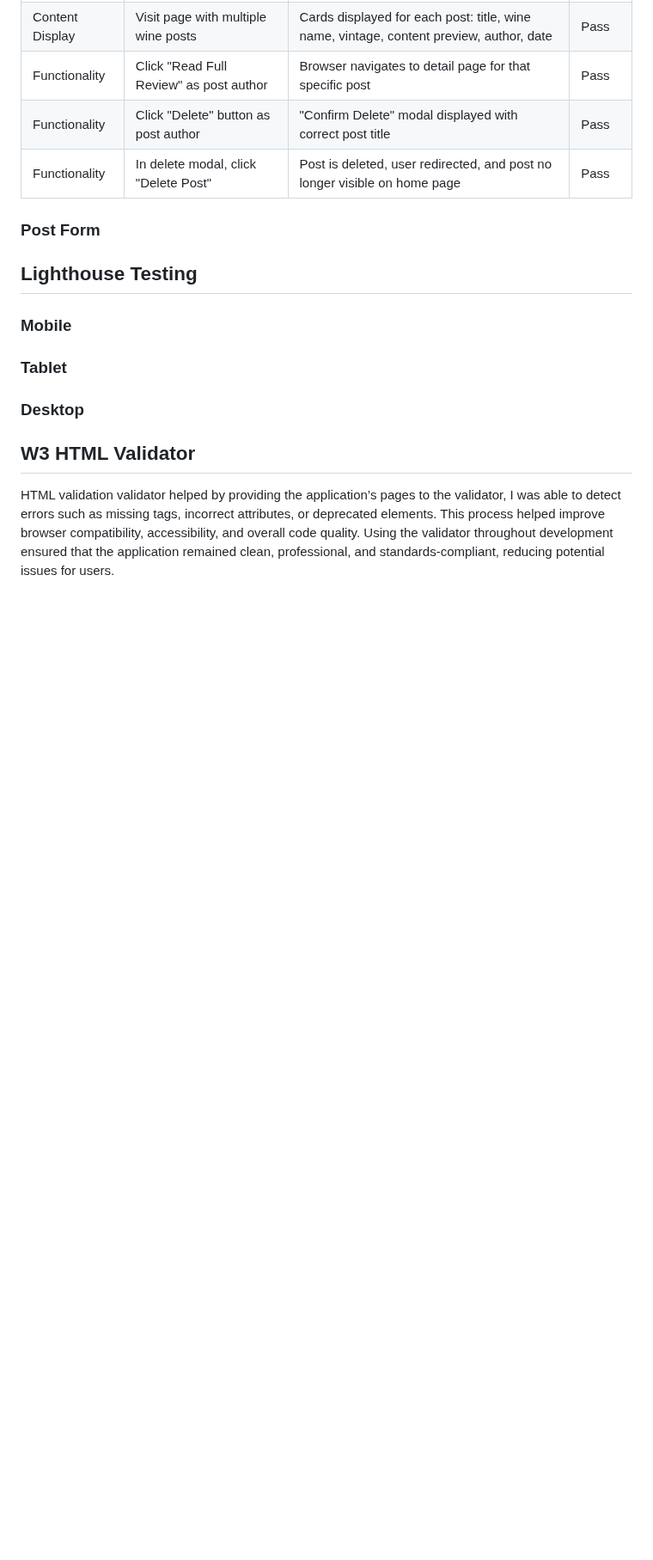
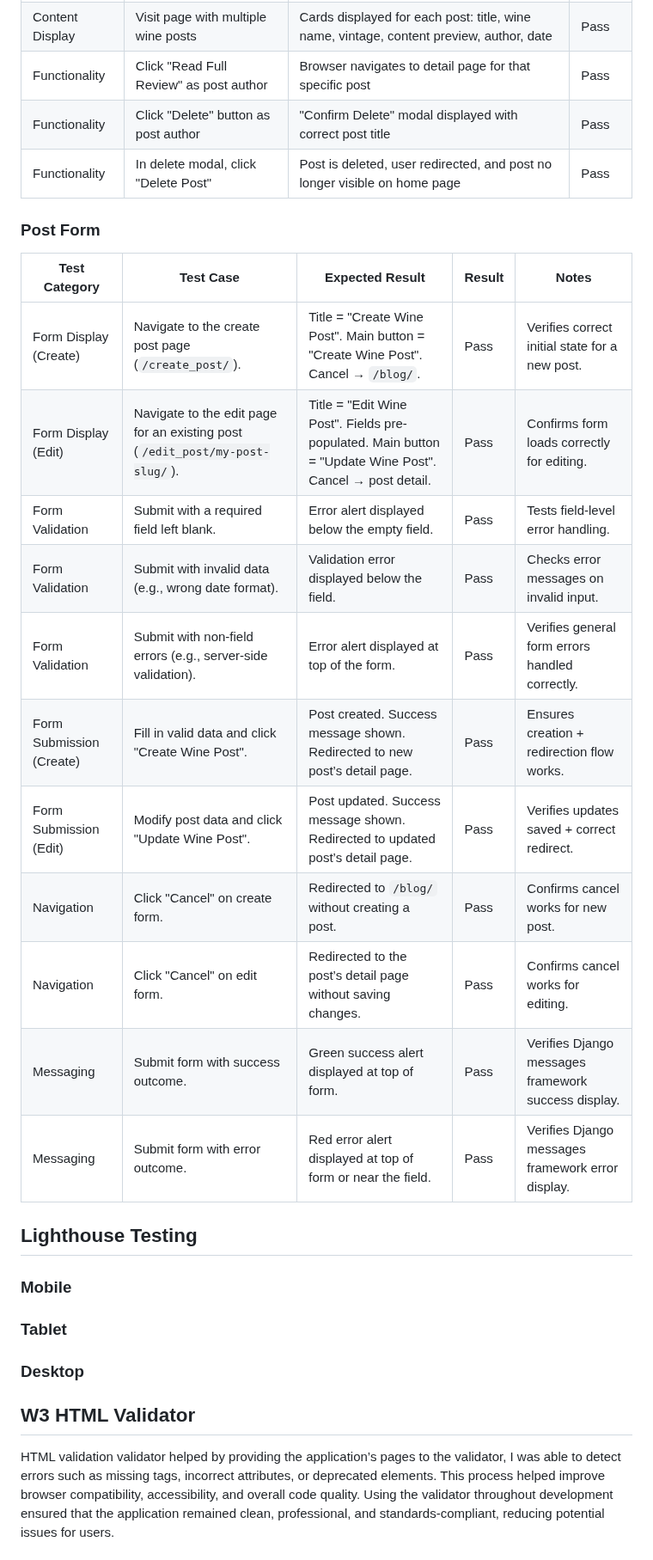
Before and after one commit to Dinacoding/wine_project, a Markdown page: TESTING.md, the part around the change. Shown at 86% size. Rendered like a GitHub page; blank space fills up the shorter version.

Commit message:
Add the post form testing

```diff
--- a/TESTING.md
+++ b/TESTING.md
@@ -55,6 +55,23 @@
 
 ### Post Form
 
+| Test Category       | Test Case                                                         | Expected Result                                                                                          | Result | Notes                                                                |
+|---------------------|-------------------------------------------------------------------|----------------------------------------------------------------------------------------------------------|--------|----------------------------------------------------------------------|
+| Form Display (Create) | Navigate to the create post page (`/create_post/`).               | Title = "Create Wine Post". Main button = "Create Wine Post". Cancel → `/blog/`.                         | Pass   | Verifies correct initial state for a new post.                       |
+| Form Display (Edit)   | Navigate to the edit page for an existing post (`/edit_post/my-post-slug/`). | Title = "Edit Wine Post". Fields pre-populated. Main button = "Update Wine Post". Cancel → post detail.   | Pass   | Confirms form loads correctly for editing.                           |
+| Form Validation       | Submit with a required field left blank.                         | Error alert displayed below the empty field.                                                             | Pass   | Tests field-level error handling.                                    |
+| Form Validation       | Submit with invalid data (e.g., wrong date format).              | Validation error displayed below the field.                                                              | Pass   | Checks error messages on invalid input.                              |
+| Form Validation       | Submit with non-field errors (e.g., server-side validation).     | Error alert displayed at top of the form.                                                                | Pass   | Verifies general form errors handled correctly.                      |
+| Form Submission (Create) | Fill in valid data and click "Create Wine Post".                 | Post created. Success message shown. Redirected to new post’s detail page.                                | Pass   | Ensures creation + redirection flow works.                           |
+| Form Submission (Edit)   | Modify post data and click "Update Wine Post".                   | Post updated. Success message shown. Redirected to updated post’s detail page.                            | Pass   | Verifies updates saved + correct redirect.                           |
+| Navigation            | Click "Cancel" on create form.                                   | Redirected to `/blog/` without creating a post.                                                          | Pass   | Confirms cancel works for new post.                                  |
+| Navigation            | Click "Cancel" on edit form.                                     | Redirected to the post’s detail page without saving changes.                                              | Pass   | Confirms cancel works for editing.                                   |
+| Messaging             | Submit form with success outcome.                                | Green success alert displayed at top of form.                                                            | Pass   | Verifies Django messages framework success display.                  |
+| Messaging             | Submit form with error outcome.                                  | Red error alert displayed at top of form or near the field.                                               | Pass   | Verifies Django messages framework error display.                    |
+
+
+
+
 
 
 
```
